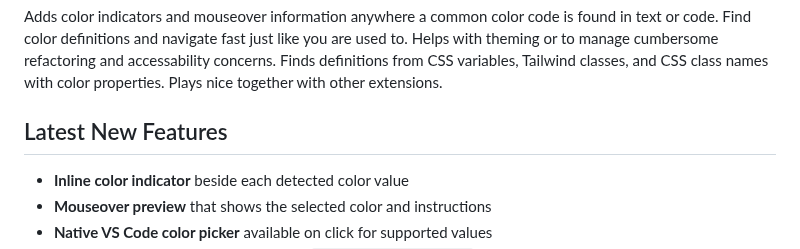
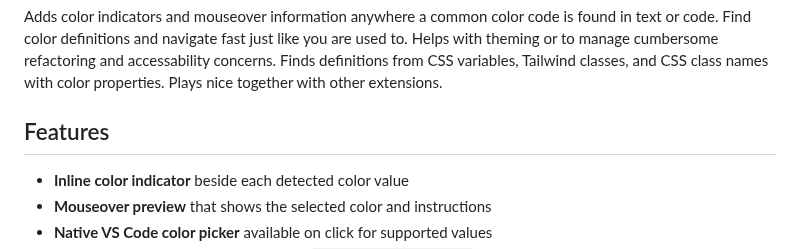
Before and after one commit to pa-ulander/color-buddy, a Markdown page: README.md, the part around the change. GitHub-like rendering.

```diff
--- a/README.md
+++ b/README.md
@@ -6,7 +6,7 @@
 
 Adds color indicators and mouseover information anywhere a common color code is found in text or code. Find color definitions and navigate fast just like you are used to. Helps with theming or to manage cumbersome refactoring and accessability concerns. Finds definitions from CSS variables, Tailwind classes, and CSS class names with color properties. Plays nice together with other extensions.
 
-## Latest New Features
+## Features
 *   **Inline color indicator** beside each detected color value
 *   **Mouseover preview** that shows the selected color and instructions
 *   **Native VS Code color picker** available on click for supported values
```
